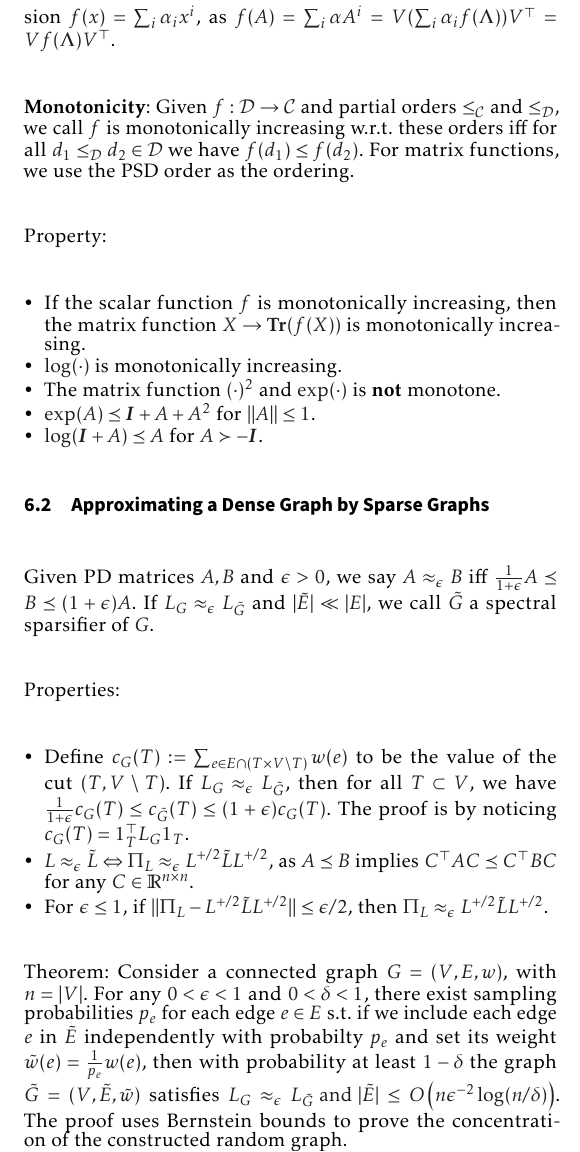
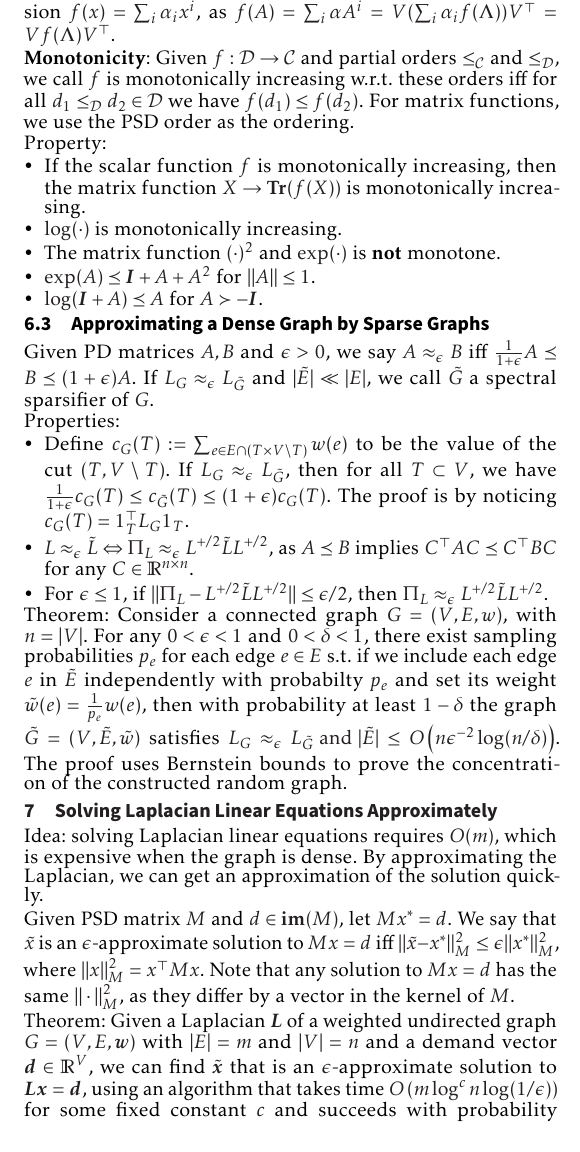
Before and after one commit to AlgebraLoveme/AGAO-cheatsheet, a LaTeX document (main.tex, which reads sections/spectral/approximate_linear.tex, sections/spectral/random_matrix_concentration.tex): part of page 2 of 2 before the commit and part of page 2 of 3 after it, cut so that both start at the same text. Compiled offline with pdfLaTeX.

Commit message:
add approximation

```diff
--- a/main.tex
+++ b/main.tex
@@ -80,5 +80,7 @@
 
 \input{sections/spectral/random_matrix_concentration}
 
+\input{sections/spectral/approximate_linear}
+
 \end{multicols*}
 \end{document}
--- /dev/null
+++ b/sections/spectral/approximate_linear.tex
@@ -0,0 +1,7 @@
+\section{Solving Laplacian Linear Equations Approximately}
+
+Idea: solving Laplacian linear equations requires $O(m)$, which is expensive when the graph is dense. By approximating the Laplacian, we can get an approximation of the solution quickly.
+
+Given PSD matrix $M$ and $d \in \im(M)$, let $M x^* = d$. We say that $\tilde{x}$ is an $\epsilon$-approximate solution to $Mx=d$ iff $\|\tilde{x} - x^*\|_M^2 \le \epsilon \|x^*\|_M^2$, where $\|x\|_M^2 = x^\top M x$. Note that any solution to $M x = d$ has the same $\|\cdot\|_M^2$, as they differ by a vector in the kernel of $M$.
+
+Theorem: Given a Laplacian $\boldsymbol{L}$ of a weighted undirected graph $G=(V, E, \boldsymbol{w})$ with $|E|=m$ and $|V|=n$ and a demand vector $\boldsymbol{d} \in \mathbb{R}^{V}$, we can find $\tilde{\boldsymbol{x}}$ that is an $\epsilon$-approximate solution to $\boldsymbol{L x}=\boldsymbol{d}$, using an algorithm that takes time $O\left(m \log ^{c} n \log (1 / \epsilon)\right)$ for some fixed constant $c$ and succeeds with probability $1-1 / n^{10}$. Note that without known Cholesky decomposition in advance, the exact solution requires $O(n^3)$ and $m \le n^2 / 2$.
--- a/sections/spectral/random_matrix_concentration.tex
+++ b/sections/spectral/random_matrix_concentration.tex
@@ -1,4 +1,6 @@
-\section{Concentration of Random Matrices}
+\section{Approximating a Dense Graph in the Spectral Domain}
+
+\subsection{Concentration of Random Matrices}
 
 \begin{enumerate}
     \item \textbf{Chernoff Bound for Bounded independent variables}: Suppose $\{X_i \in \mathbb{R}\}$ are independent random variables and $0\le X_i \le R$. Let $X = \sum_i X_i$ and $\mu = \E X$. Then for any $0<\epsilon \le 1$, we have $\prob(X \ge (1+\epsilon)\mu) \le \exp(-\frac{\epsilon^2 \mu}{4R})$ and $\prob(X \le (1-\epsilon)\mu) \le \exp(-\frac{\epsilon^2 \mu}{4R})$.
```
Also changed, not shown: main.pdf, 3 other files.
